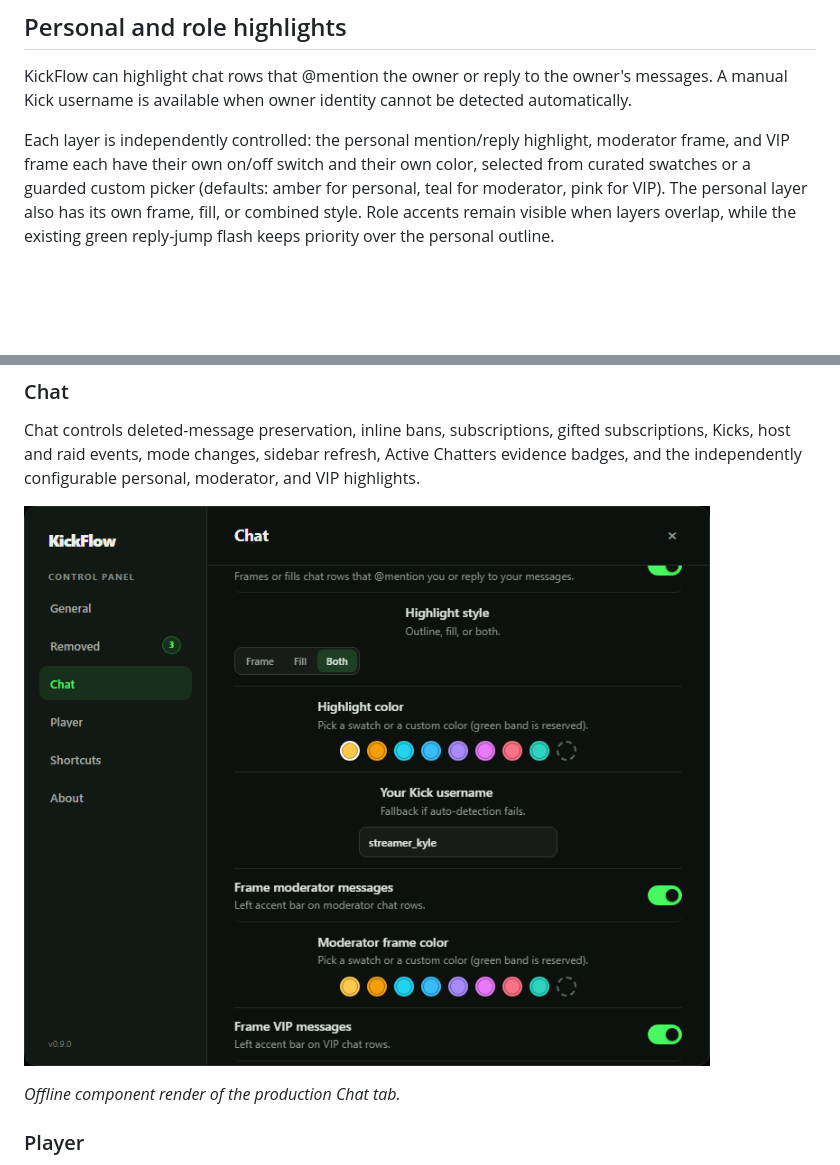
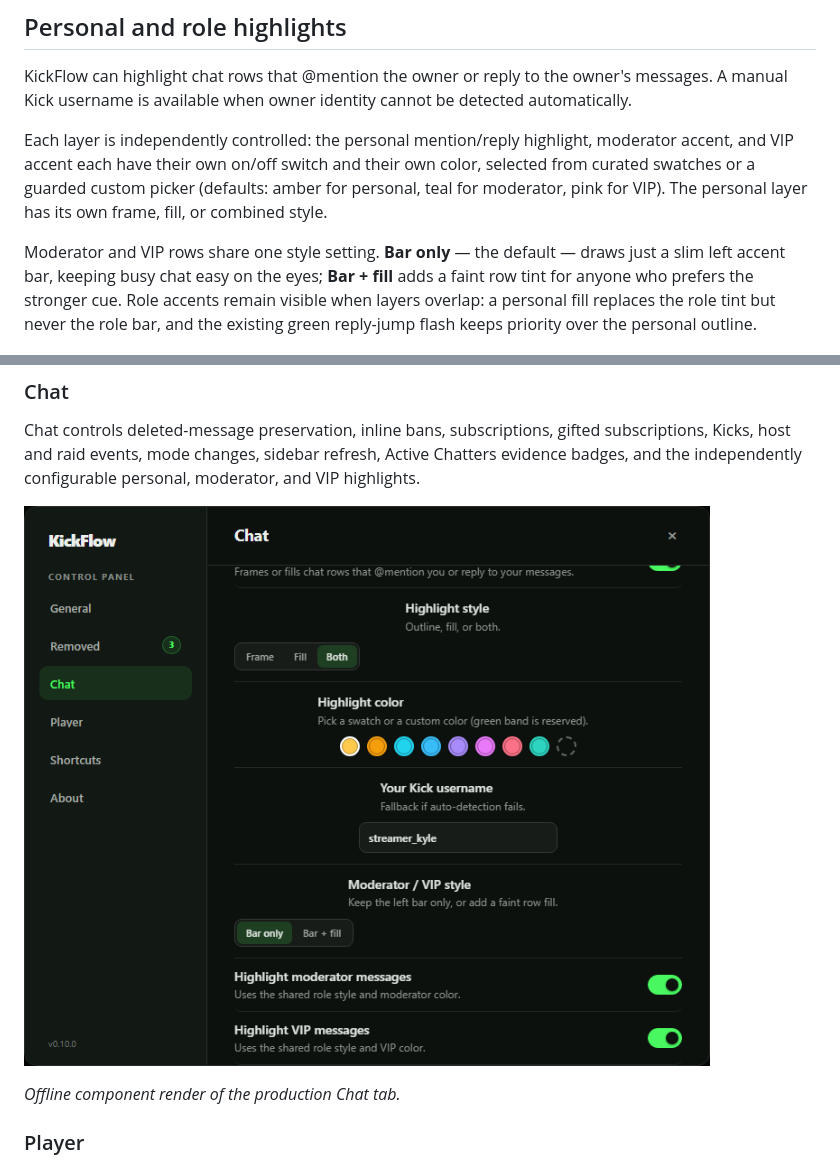
Before and after one commit to ydbilgin/kickflow, a Markdown page: README.md, 2 parts joined by grey strips. GitHub-like rendering; pictures changed too: docs/screenshots/settings-chat.png; blank space fills up the shorter version.

Commit message:
Docs: document the shared moderator/VIP style and refresh highlight screenshots

```diff
--- a/README.md
+++ b/README.md
@@ -61,7 +61,9 @@ Reply previews preserve emotes and can be selected to scroll to the original mes
 
 KickFlow can highlight chat rows that @mention the owner or reply to the owner's messages. A manual Kick username is available when owner identity cannot be detected automatically.
 
-Each layer is independently controlled: the personal mention/reply highlight, moderator frame, and VIP frame each have their own on/off switch and their own color, selected from curated swatches or a guarded custom picker (defaults: amber for personal, teal for moderator, pink for VIP). The personal layer also has its own frame, fill, or combined style. Role accents remain visible when layers overlap, while the existing green reply-jump flash keeps priority over the personal outline.
+Each layer is independently controlled: the personal mention/reply highlight, moderator accent, and VIP accent each have their own on/off switch and their own color, selected from curated swatches or a guarded custom picker (defaults: amber for personal, teal for moderator, pink for VIP). The personal layer has its own frame, fill, or combined style.
+
+Moderator and VIP rows share one style setting. **Bar only** — the default — draws just a slim left accent bar, keeping busy chat easy on the eyes; **Bar + fill** adds a faint row tint for anyone who prefers the stronger cue. Role accents remain visible when layers overlap: a personal fill replaces the role tint but never the role bar, and the existing green reply-jump flash keeps priority over the personal outline.
 
 ![Mention, reply, moderator, and VIP chat highlights](docs/screenshots/mention-mod-vip-highlights.png)
 
```
Also changed, not shown: docs/screenshots/mention-mod-vip-highlights-custom-colors.png, docs/screenshots/mention-mod-vip-highlights.png, docs/screenshots/settings-about.png.
